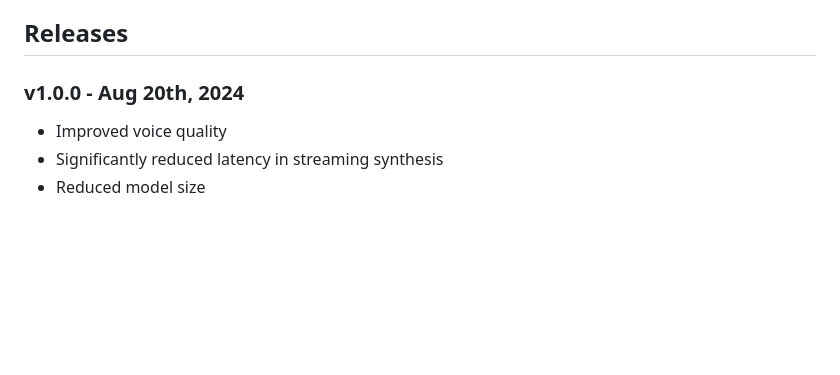
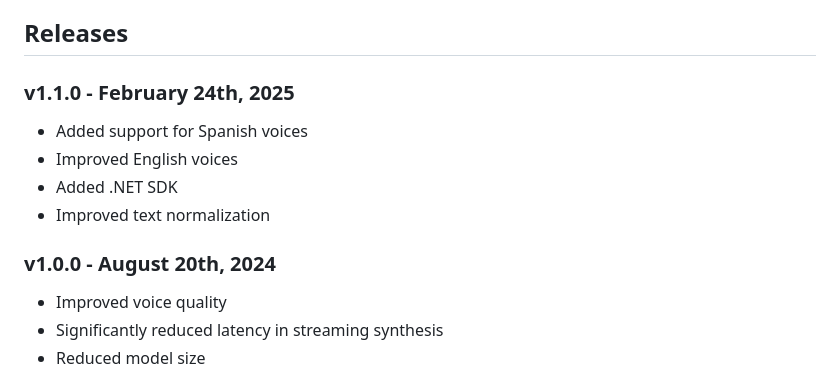
Before and after one commit to Picovoice/orca, a Markdown page: README.md, the part around the change. GitHub-like rendering; blank space fills up the shorter version.

Commit message:
add release notes

```diff
--- a/README.md
+++ b/README.md
@@ -773,7 +773,14 @@ For more details, see the [Node.js SDK](./binding/nodejs/).
 
 ## Releases
 
-### v1.0.0 - Aug 20th, 2024
+### v1.1.0 - February 24th, 2025
+
+- Added support for Spanish voices
+- Improved English voices
+- Added .NET SDK
+- Improved text normalization
+
+### v1.0.0 - August 20th, 2024
 
 - Improved voice quality
 - Significantly reduced latency in streaming synthesis
```
